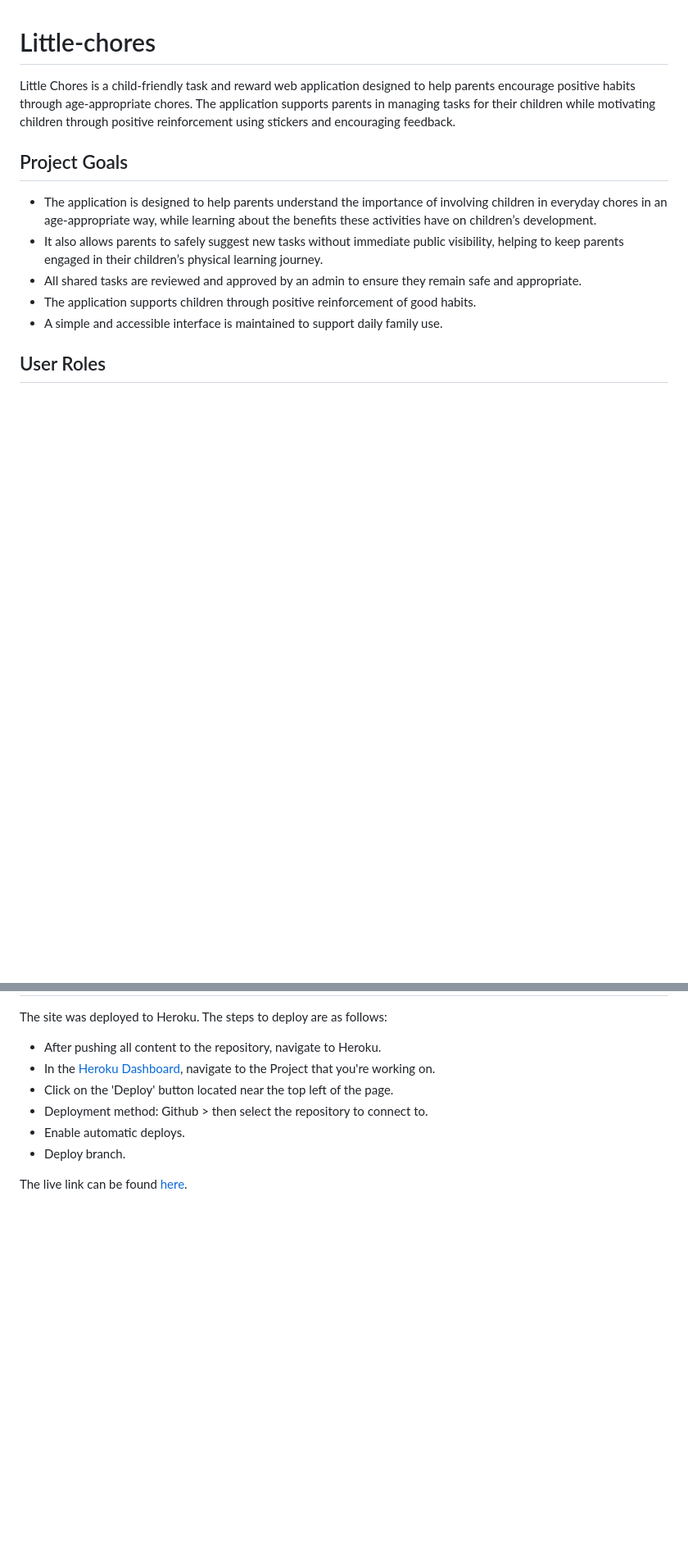
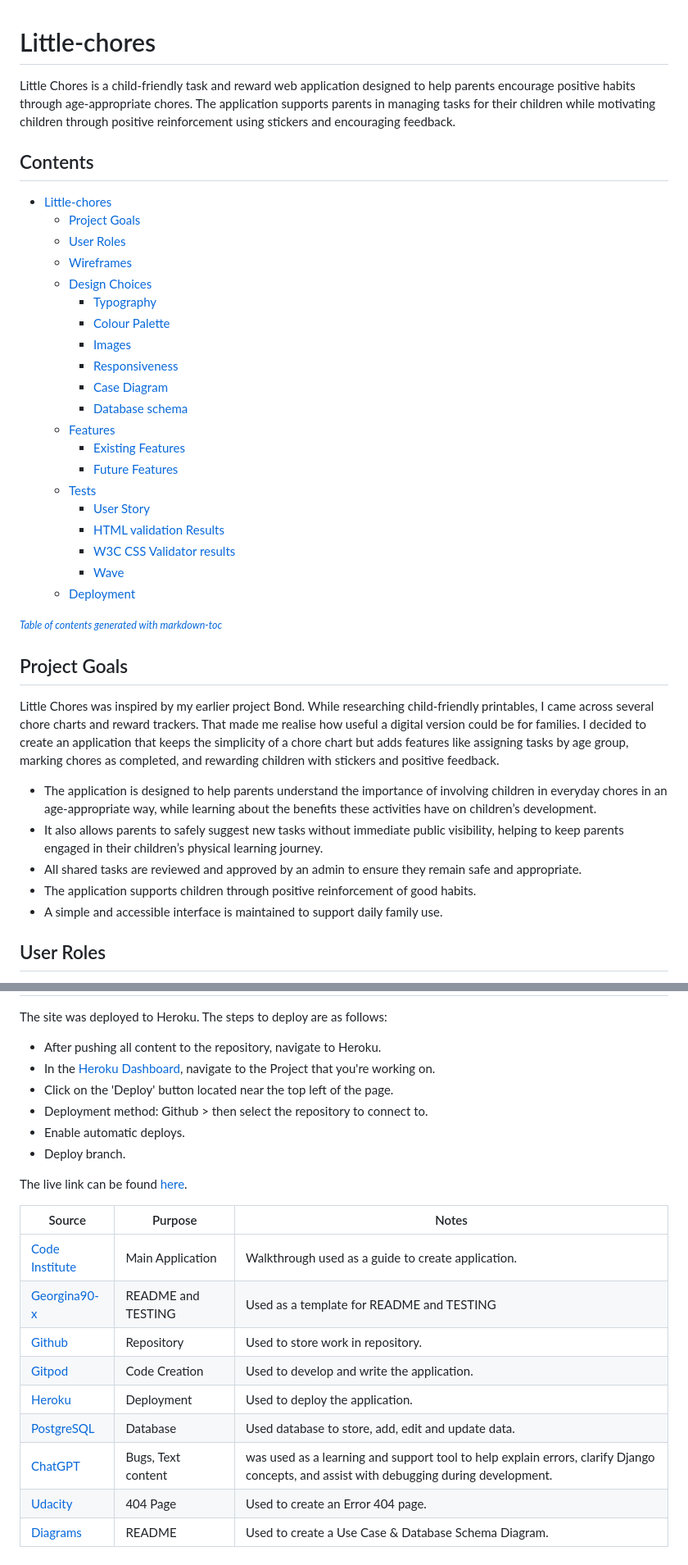
Before and after one commit to sunrise-rab/little-chores, a Markdown page: README.md, 2 parts joined by grey strips. Shown at 82% size. Drawn GitHub-style; blank space fills up the shorter version.

Commit message:
Enhance README with table of contents and updates
Added a table of contents and updated various sections for clarity and detail.

```diff
--- a/README.md
+++ b/README.md
@@ -3,7 +3,34 @@
 Little Chores is a child-friendly task and reward web application designed to help parents encourage positive habits through age-appropriate chores.
 The application supports parents in managing tasks for their children while motivating children through positive reinforcement using stickers and encouraging feedback.
 
+## Contents
+- [Little-chores](#little-chores)
+  * [Project Goals](#project-goals)
+  * [User Roles](#user-roles)
+  * [Wireframes](#wireframes)
+  * [Design Choices](#design-choices)
+    + [Typography](#typography)
+    + [Colour Palette](#colour-palette)
+    + [Images](#images)
+    + [Responsiveness](#responsiveness)
+    + [Case Diagram](#case-diagram)
+    + [Database schema](#database-schema)
+  * [Features](#features)
+    + [Existing Features](#existing-features)
+    + [Future Features](#future-features)
+  * [Tests](#tests)
+    + [User Story](#user-story)
+    + [HTML validation Results](#html-validation-results)
+    + [W3C CSS Validator results](#w3c-css-validator-results)
+    + [Wave](#wave)
+  * [Deployment](#deployment)
+
+<small><i><a href='http://ecotrust-canada.github.io/markdown-toc/'>Table of contents generated with markdown-toc</a></i></small>
+
+
 ## Project Goals
+
+Little Chores was inspired by my earlier project Bond. While researching child-friendly printables, I came across several chore charts and reward trackers. That made me realise how useful a digital version could be for families. I decided to create an application that keeps the simplicity of a chore chart but adds features like assigning tasks by age group, marking chores as completed, and rewarding children with stickers and positive feedback.
 
 - The application is designed to help parents understand the importance of involving children in everyday chores in an age-appropriate way, while learning about the benefits these activities have on children’s development.
 - It also allows parents to safely suggest new tasks without immediate public visibility, helping to keep parents engaged in their children’s physical learning journey.
@@ -163,3 +197,16 @@ The site was deployed to Heroku. The steps to deploy are as follows:
 - Deploy branch.
 
 The live link can be found [here](https://little-chores-d53d2ee92787.herokuapp.com/).
+
+
+| Source | Purpose | Notes |
+| --- | --- | --- |
+| [Code Institute](https://codeinstitute.net) | Main Application | Walkthrough used as a guide to create application. |
+| [Georgina90-x](https://github.com/Georgina90-x/Final-Project-3/tree/main) | README and TESTING| Used as a template for README and TESTING
+| [Github](https://www.github.com) | Repository | Used to store work in repository. |
+| [Gitpod](https://www.gitpod.io) | Code Creation | Used to develop and write the application. |
+| [Heroku](https://www.heroku.com) | Deployment | Used to deploy the application. |
+| [PostgreSQL](https://www.postgresql.org/) | Database | Used database to store, add, edit and update data. |
+| [ChatGPT](https://chatgpt.com/) | Bugs, Text content|was used as a learning and support tool to help explain errors, clarify Django concepts, and assist with debugging during development.|
+| [Udacity](https://www.udacity.com/blog/2021/03/creating-an-html-404-error-web-page.html) | 404 Page | Used to create an Error 404 page. |
+| [Diagrams](https://app.diagrams.net/) | README | Used to create a Use Case & Database Schema Diagram. |
```
Also changed, not shown: other parts of README.md (+9 -2 lines).
